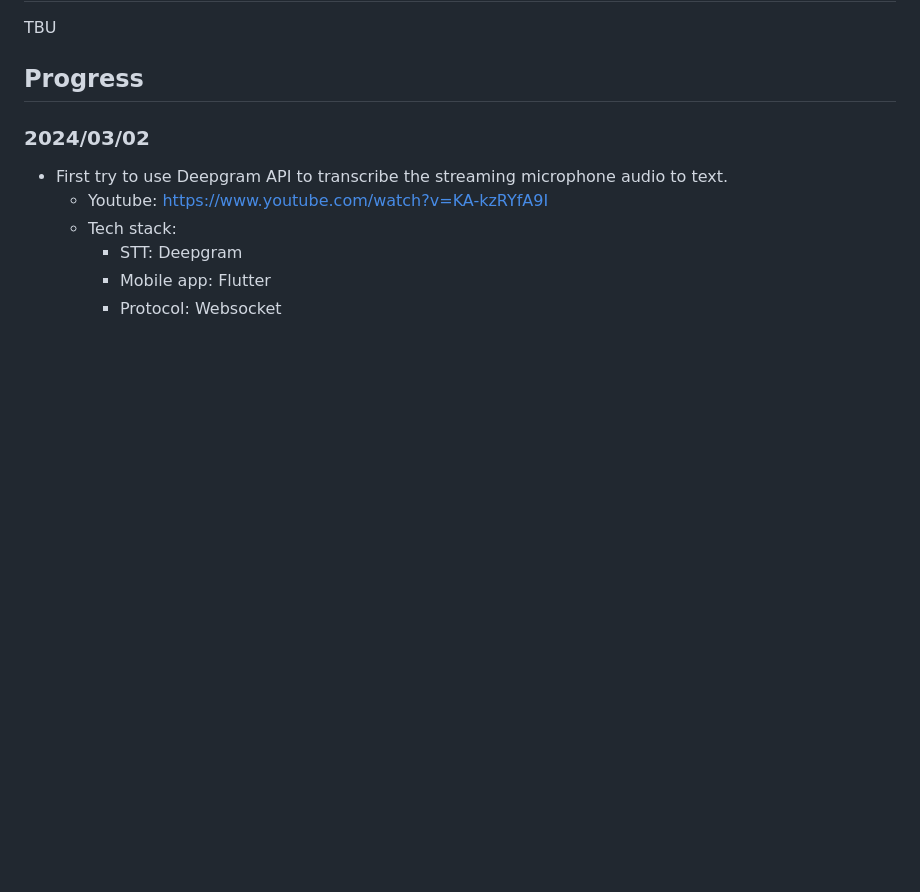
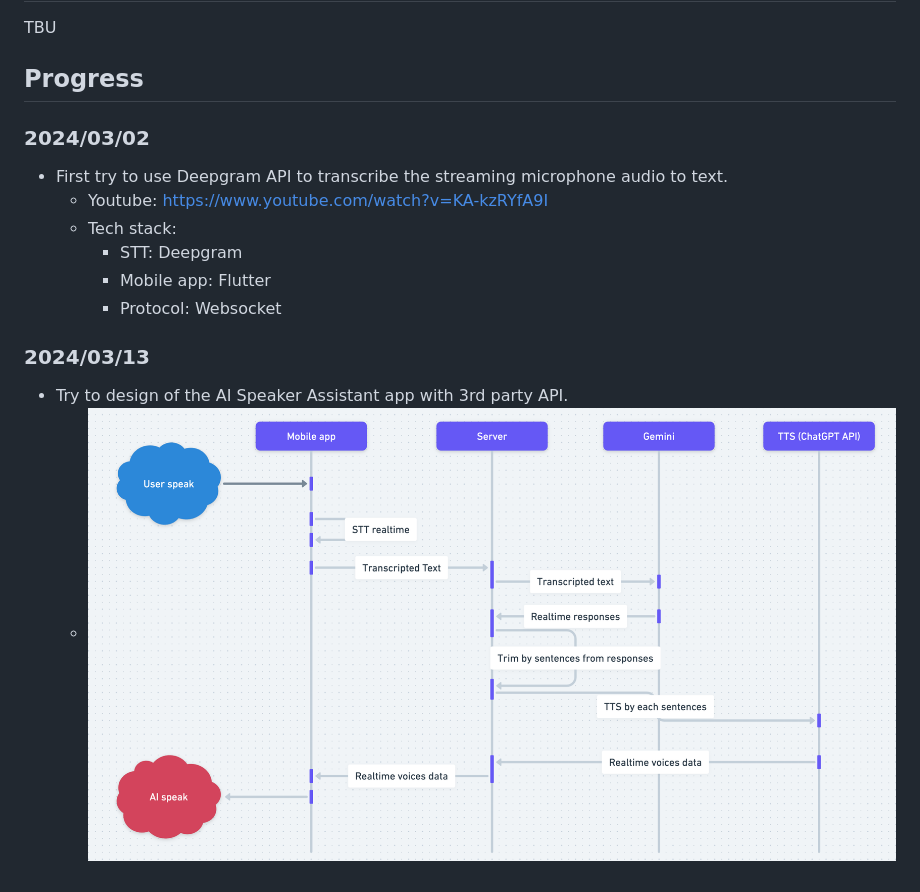
Before and after one commit to Nhinlee/ai_partner, a Markdown page: README.md, the part around the change. Drawn GitHub-style; pictures changed too: ai_speaker/assets/imgs/seq_v1.png (added); blank space fills up the shorter version.

```diff
--- a/README.md
+++ b/README.md
@@ -24,3 +24,7 @@ TBU
         - STT: Deepgram
         - Mobile app: Flutter
         - Protocol: Websocket
+
+### 2024/03/13
+- Try to design of the AI Speaker Assistant app with 3rd party API.
+    - ![AI assistant app flow](./ai_speaker/assets/imgs/seq_v1.png)
```
